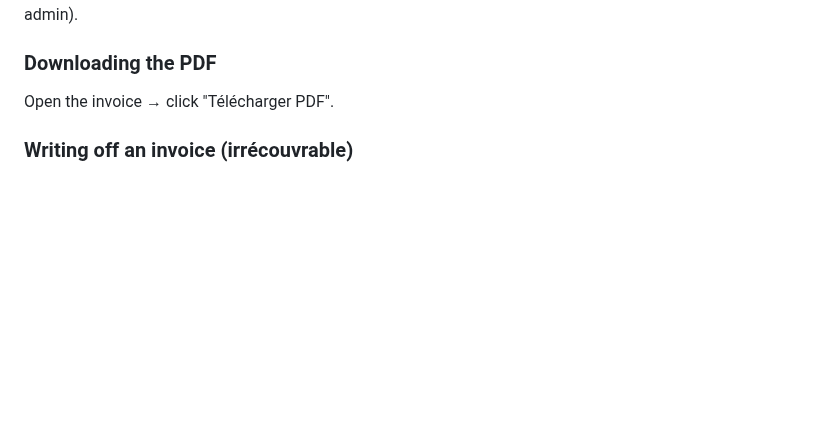
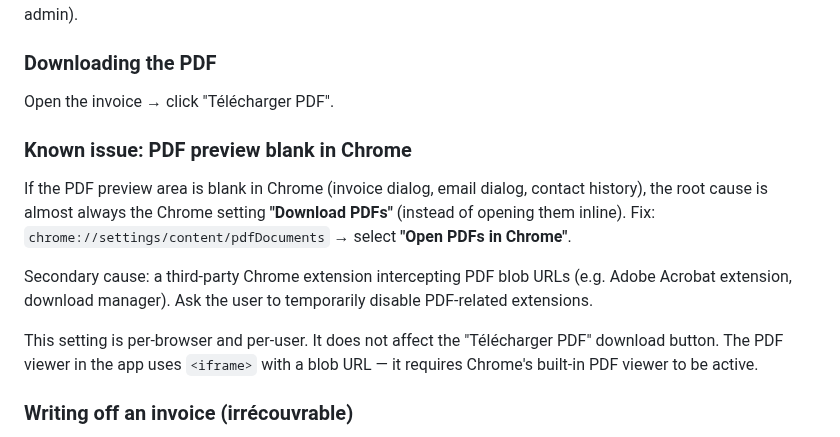
Before and after one commit to davidp57/solde, a Markdown page: doc/llm/reference.md, the part around the change. Rendered like a GitHub page; blank space fills up the shorter version.

```diff
--- a/doc/llm/reference.md
+++ b/doc/llm/reference.md
@@ -167,7 +167,13 @@ A PDF preview is shown on the right side of the dialog. The PDF is attached auto
 ### Downloading the PDF
 
 Open the invoice → click "Télécharger PDF".
+### Known issue: PDF preview blank in Chrome
 
+If the PDF preview area is blank in Chrome (invoice dialog, email dialog, contact history), the root cause is almost always the Chrome setting **"Download PDFs"** (instead of opening them inline). Fix: `chrome://settings/content/pdfDocuments` → select **"Open PDFs in Chrome"**.
+
+Secondary cause: a third-party Chrome extension intercepting PDF blob URLs (e.g. Adobe Acrobat extension, download manager). Ask the user to temporarily disable PDF-related extensions.
+
+This setting is per-browser and per-user. It does not affect the "Télécharger PDF" download button. The PDF viewer in the app uses `<iframe>` with a blob URL — it requires Chrome's built-in PDF viewer to be active.
 ### Writing off an invoice (irrécouvrable)
 
 Open the invoice → "Passer en irrécouvrable". This marks the invoice as a bad debt and generates accounting entries automatically. The invoice disappears from the unpaid list.
```
Also changed, not shown: doc/user/manuel.md (+12 -0 lines).
